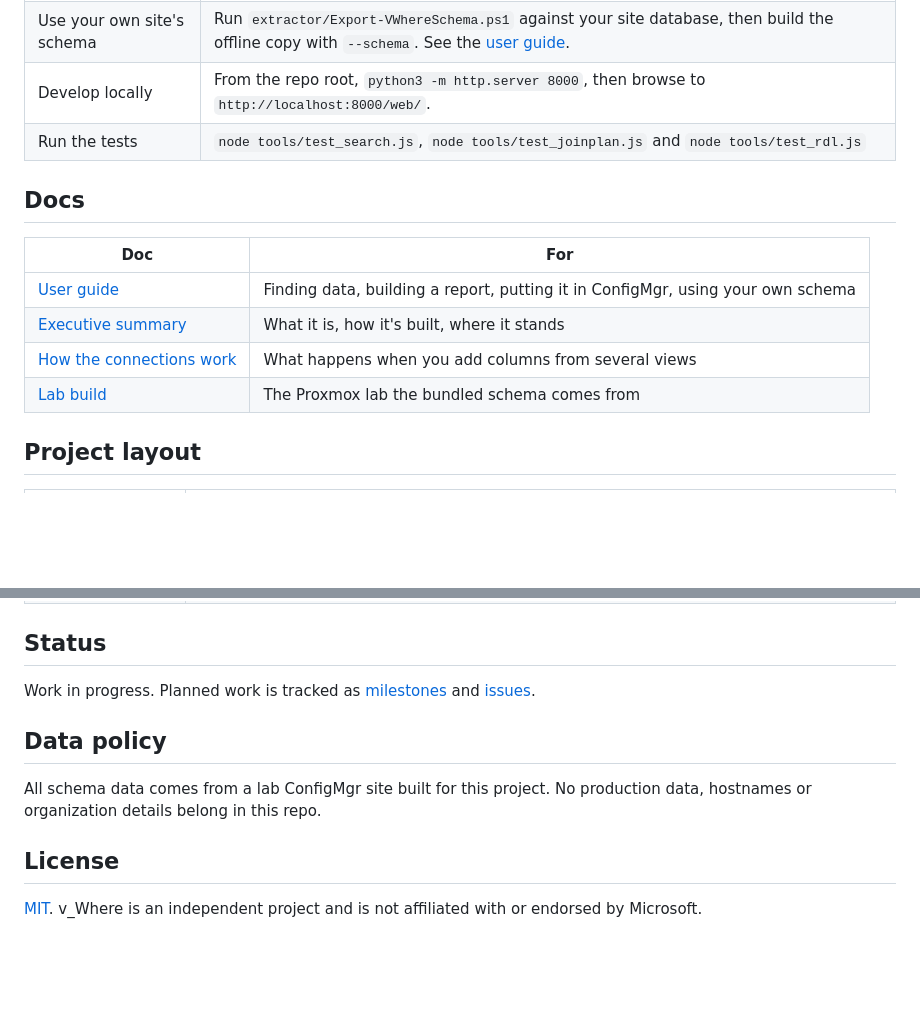
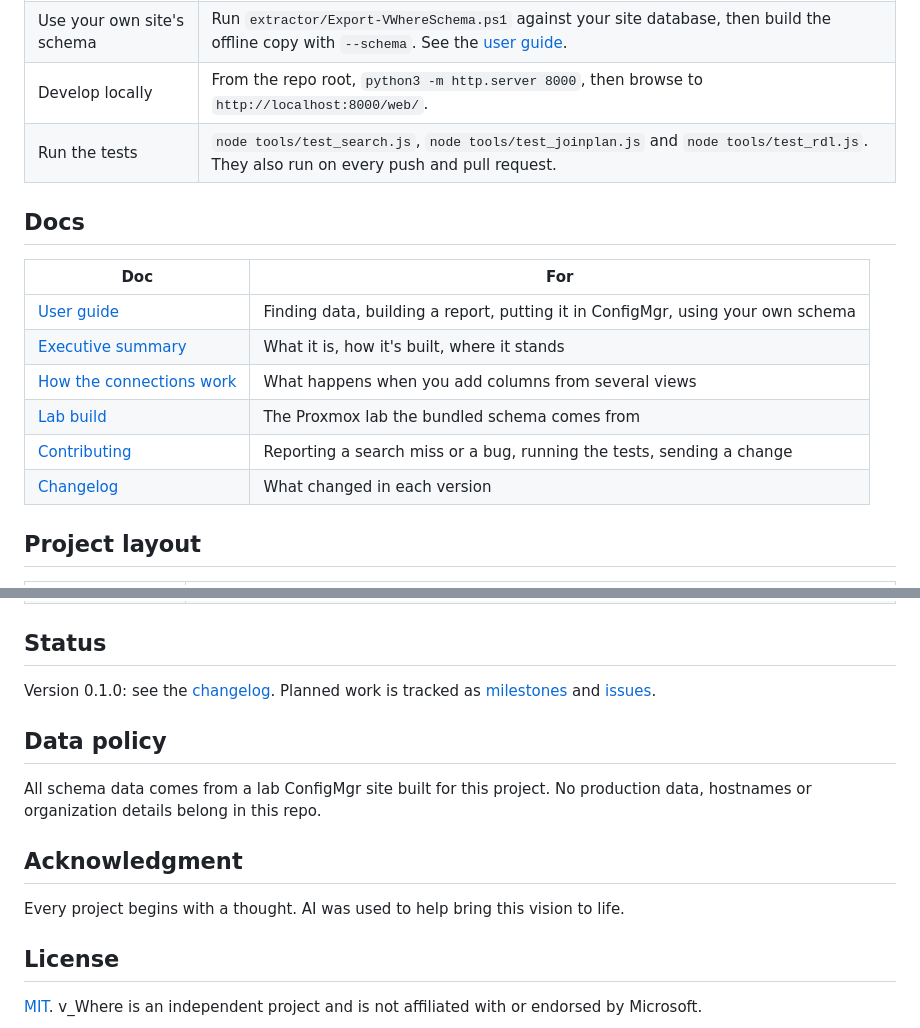
Before and after one commit to JBoogieman/v-where, a Markdown page: README.md, 2 parts joined by grey strips. Drawn GitHub-style; blank space fills up the shorter version.

Commit message:
CHANGELOG for v0.1.0, CONTRIBUTING.md; README tests badge, acknowledgment, docs links

```diff
--- a/README.md
+++ b/README.md
@@ -32,7 +34,7 @@ Nothing in your environment. v_Where is a static web page: it searches a file of
 | Use it offline | `python3 tools/build_offline.py` builds `dist/v_where.html` (about 1 MB). Copy it anywhere and double-click it. |
 | Use your own site's schema | Run `extractor/Export-VWhereSchema.ps1` against your site database, then build the offline copy with `--schema`. See the [user guide](docs/user-guide.md#4-use-your-own-sites-schema). |
 | Develop locally | From the repo root, `python3 -m http.server 8000`, then browse to `http://localhost:8000/web/`. |
-| Run the tests | `node tools/test_search.js`, `node tools/test_joinplan.js` and `node tools/test_rdl.js` |
+| Run the tests | `node tools/test_search.js`, `node tools/test_joinplan.js` and `node tools/test_rdl.js`. They also run on every push and pull request. |
 
 ## Docs
 
@@ -42,6 +44,8 @@ Nothing in your environment. v_Where is a static web page: it searches a file of
 | [Executive summary](docs/executive-summary.md) | What it is, how it's built, where it stands |
 | [How the connections work](docs/how-connections-work.md) | What happens when you add columns from several views |
 | [Lab build](docs/lab-build.md) | The Proxmox lab the bundled schema comes from |
+| [Contributing](CONTRIBUTING.md) | Reporting a search miss or a bug, running the tests, sending a change |
+| [Changelog](CHANGELOG.md) | What changed in each version |
 
 ## Project layout
 
@@ -56,12 +60,16 @@ Nothing in your environment. v_Where is a static web page: it searches a file of
 
 ## Status
 
-Work in progress. Planned work is tracked as [milestones](https://github.com/JBoogieman/v-where/milestones) and [issues](https://github.com/JBoogieman/v-where/issues).
+Version 0.1.0: see the [changelog](CHANGELOG.md). Planned work is tracked as [milestones](https://github.com/JBoogieman/v-where/milestones) and [issues](https://github.com/JBoogieman/v-where/issues).
 
 ## Data policy
 
 All schema data comes from a lab ConfigMgr site built for this project. No production data, hostnames or organization details belong in this repo.
 
+## Acknowledgment
+
+Every project begins with a thought. AI was used to help bring this vision to life.
+
 ## License
 
 [MIT](LICENSE). v_Where is an independent project and is not affiliated with or endorsed by Microsoft.
```
Also changed, not shown: other parts of README.md (+2 -0 lines), CHANGELOG.md (added, +40 -0 lines), CONTRIBUTING.md (added, +61 -0 lines).
